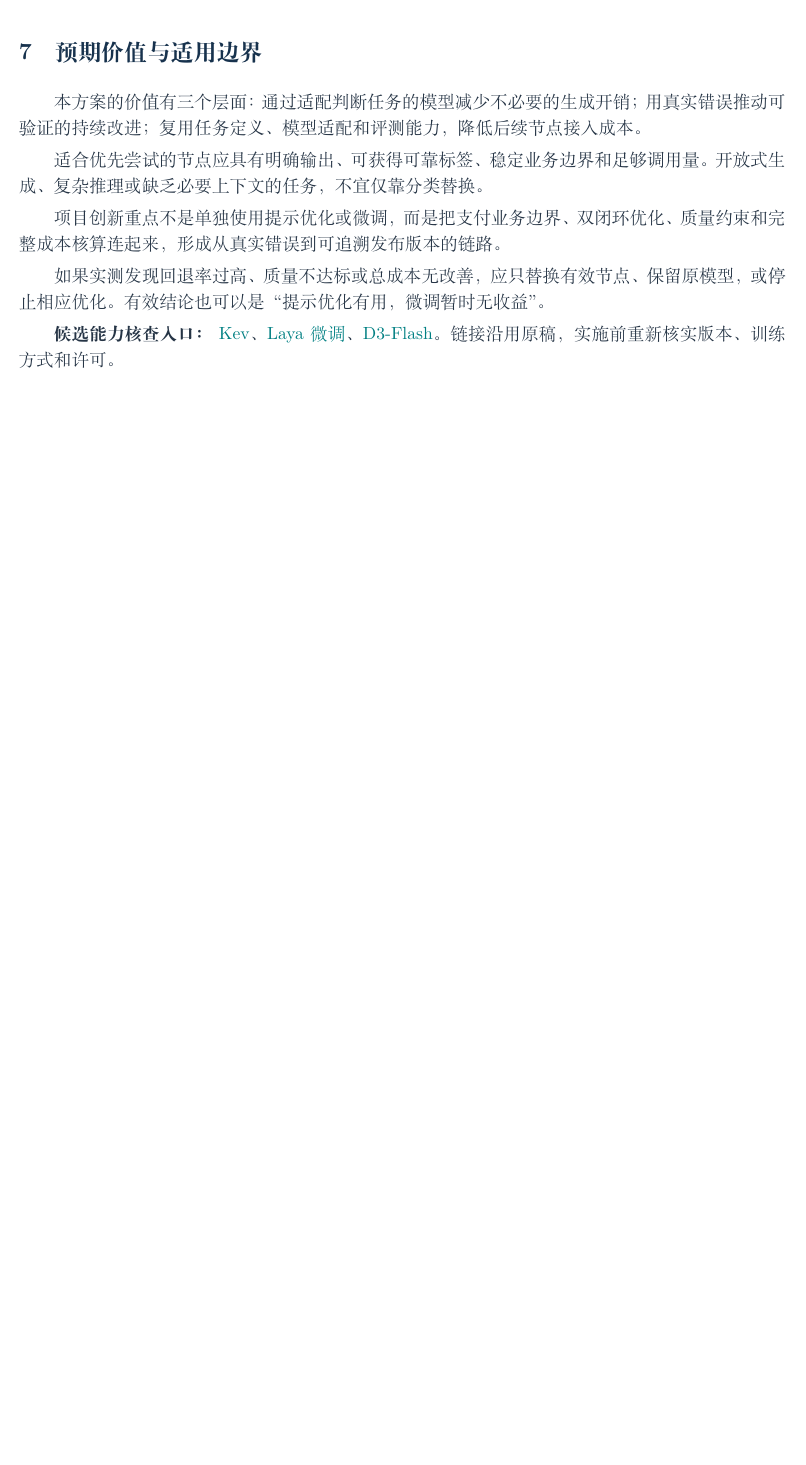
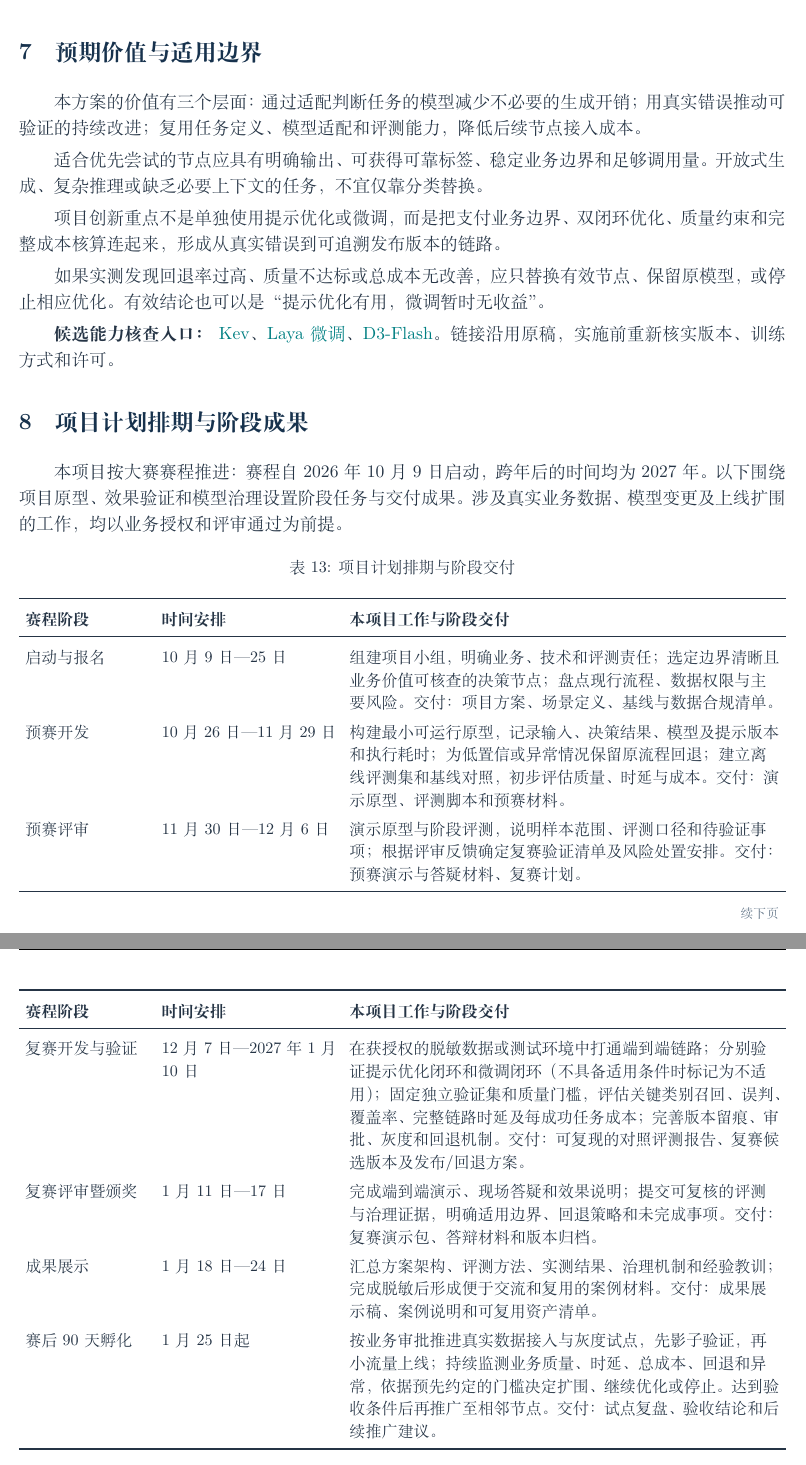
Before and after one commit to youzi211/business-decision-rsi-latex, a LaTeX document (业务决策节点轻量化与双闭环RSI自优化方案.tex): part of page 15 of 15 before the commit and two parts of pages 15 and 16 of 16 after it, the two joined at a grey line, cut so that both start at the same text, the shorter picture padded with empty space. Compiled offline with XeLaTeX; a missing font is replaced by an installed copy or a similar font.

Commit message:
Add competition project schedule

```diff
--- a/业务决策节点轻量化与双闭环RSI自优化方案.tex
+++ b/业务决策节点轻量化与双闭环RSI自优化方案.tex
@@ -703,4 +703,30 @@ E 应评估经过开发/验证阶段选定的候选，不能在盲测中反复
 \textbf{候选能力核查入口：} \href{https://github.com/jaredpalmer/kev}{Kev}、\href{https://github.com/NandhaKishorM/laya/blob/main/docs/finetune.md}{Laya 微调}、\href{https://huggingface.co/vllm-sr/d3-flash}{D3-Flash}。链接沿用原稿，实施前重新核实版本、训练方式和许可。
 
 
+\section{项目计划排期与阶段成果}
+
+本项目按大赛赛程推进：赛程自2026年10月9日启动，跨年后的时间均为2027年。以下围绕项目原型、效果验证和模型治理设置阶段任务与交付成果。涉及真实业务数据、模型变更及上线扩围的工作，均以业务授权和评审通过为前提。
+
+{\small\setlength{\tabcolsep}{4pt}\renewcommand{\arraystretch}{1.28}
+\begin{longtable}{>{\raggedright\arraybackslash}p{0.17\dimexpr\linewidth-6\tabcolsep\relax}>{\raggedright\arraybackslash}p{0.24\dimexpr\linewidth-6\tabcolsep\relax}>{\raggedright\arraybackslash}p{0.59\dimexpr\linewidth-6\tabcolsep\relax}}
+\caption{项目计划排期与阶段交付}\label{tab:project-schedule}\\
+\toprule
+\textbf{赛程阶段} & \textbf{时间安排} & \textbf{本项目工作与阶段交付} \\
+\midrule
+\endfirsthead
+\toprule
+\textbf{赛程阶段} & \textbf{时间安排} & \textbf{本项目工作与阶段交付} \\
+\midrule
+\endhead
+\midrule\multicolumn{3}{r}{\scriptsize\color{Muted}续下页}\\\endfoot
+\bottomrule\endlastfoot
+启动与报名 & 10月9日—25日 & 组建项目小组，明确业务、技术和评测责任；选定边界清晰且业务价值可核查的决策节点；盘点现行流程、数据权限与主要风险。交付：项目方案、场景定义、基线与数据合规清单。 \\
+预赛开发 & 10月26日—11月29日 & 构建最小可运行原型，记录输入、决策结果、模型及提示版本和执行耗时；为低置信或异常情况保留原流程回退；建立离线评测集和基线对照，初步评估质量、时延与成本。交付：演示原型、评测脚本和预赛材料。 \\
+预赛评审 & 11月30日—12月6日 & 演示原型与阶段评测，说明样本范围、评测口径和待验证事项；根据评审反馈确定复赛验证清单及风险处置安排。交付：预赛演示与答疑材料、复赛计划。 \\
+复赛开发与验证 & 12月7日—2027年1月10日 & 在获授权的脱敏数据或测试环境中打通端到端链路；分别验证提示优化闭环和微调闭环（不具备适用条件时标记为不适用）；固定独立验证集和质量门槛，评估关键类别召回、误判、覆盖率、完整链路时延及每成功任务成本；完善版本留痕、审批、灰度和回退机制。交付：可复现的对照评测报告、复赛候选版本及发布/回退方案。 \\
+复赛评审暨颁奖 & 1月11日—17日 & 完成端到端演示、现场答疑和效果说明；提交可复核的评测与治理证据，明确适用边界、回退策略和未完成事项。交付：复赛演示包、答辩材料和版本归档。 \\
+成果展示 & 1月18日—24日 & 汇总方案架构、评测方法、实测结果、治理机制和经验教训；完成脱敏后形成便于交流和复用的案例材料。交付：成果展示稿、案例说明和可复用资产清单。 \\
+赛后90天孵化 & 1月25日起 & 按业务审批推进真实数据接入与灰度试点，先影子验证，再小流量上线；持续监测业务质量、时延、总成本、回退和异常，依据预先约定的门槛决定扩围、继续优化或停止。达到验收条件后再推广至相邻节点。交付：试点复盘、验收结论和后续推广建议。 \\
+\end{longtable}}
+
 \end{document}
```
Also changed, not shown: 业务决策节点轻量化与双闭环RSI自优化方案.pdf.
